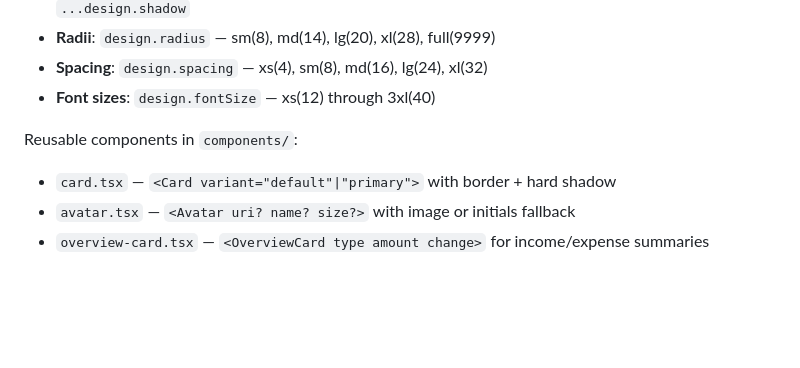
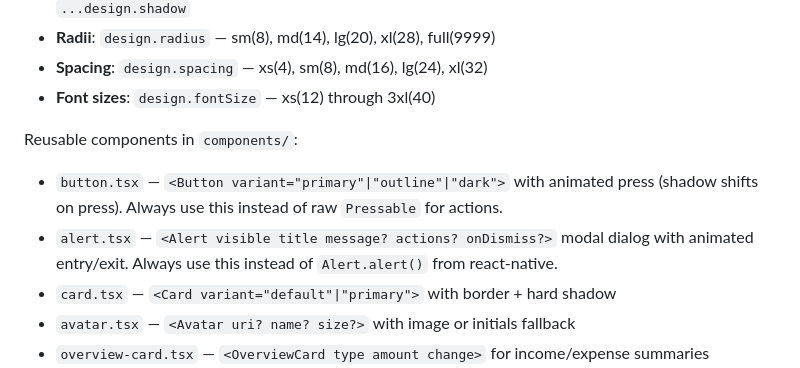
Before and after one commit to dadanisme/nouveau, a Markdown page: CLAUDE.md, the part around the change. Rendered like a GitHub page; blank space fills up the shorter version.

Commit message:
document Button and Alert components in CLAUDE.md
Co-Authored-By: Claude Opus 4.6 <noreply@anthropic.com>

```diff
--- a/CLAUDE.md
+++ b/CLAUDE.md
@@ -76,6 +76,8 @@ Centralized in `constants/colors.ts`. All UI should use these tokens instead of
 
 Reusable components in `components/`:
 
+- `button.tsx` — `<Button variant="primary"|"outline"|"dark">` with animated press (shadow shifts on press). Always use this instead of raw `Pressable` for actions.
+- `alert.tsx` — `<Alert visible title message? actions? onDismiss?>` modal dialog with animated entry/exit. Always use this instead of `Alert.alert()` from react-native.
 - `card.tsx` — `<Card variant="default"|"primary">` with border + hard shadow
 - `avatar.tsx` — `<Avatar uri? name? size?>` with image or initials fallback
 - `overview-card.tsx` — `<OverviewCard type amount change>` for income/expense summaries
```
